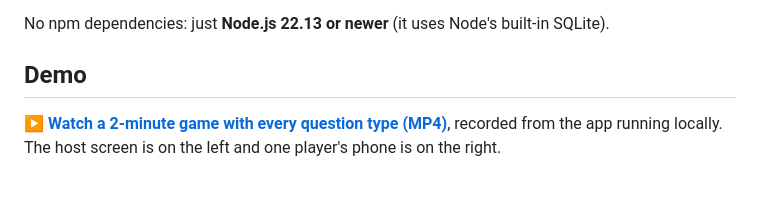
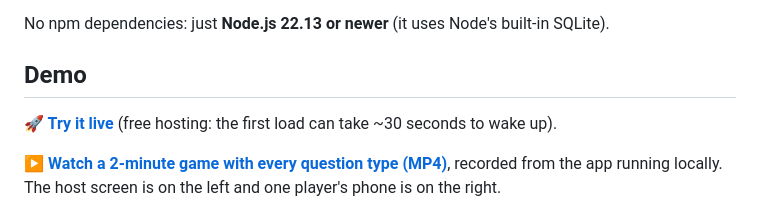
Before and after one commit to RBENJAMINFRANKLIN/quizblitz-live-quiz, a Markdown page: README.md, the part around the change. Rendered like a GitHub page; blank space fills up the shorter version.

Commit message:
Link the live demo in the README
Co-Authored-By: Claude Sonnet 5.5 <noreply@anthropic.com>
Claude-Session: https://claude.ai/code/session_013GNxEYhV5GgeF18LXtFZkb

```diff
--- a/README.md
+++ b/README.md
@@ -13,6 +13,8 @@ players join on their phones by **scanning a QR code or typing a 6-digit game PI
 No npm dependencies: just **Node.js 22.13 or newer** (it uses Node's built-in SQLite).
 
 ## Demo
+
+**🚀 [Try it live](https://quizblitz-xy0p.onrender.com/host)** (free hosting: the first load can take ~30 seconds to wake up).
 
 **[▶ Watch a 2-minute game with every question type (MP4)](docs/media/quizblitz-all-types.mp4)**, recorded from the
 app running locally. The host screen is on the left and one player's phone is on the right.
```
